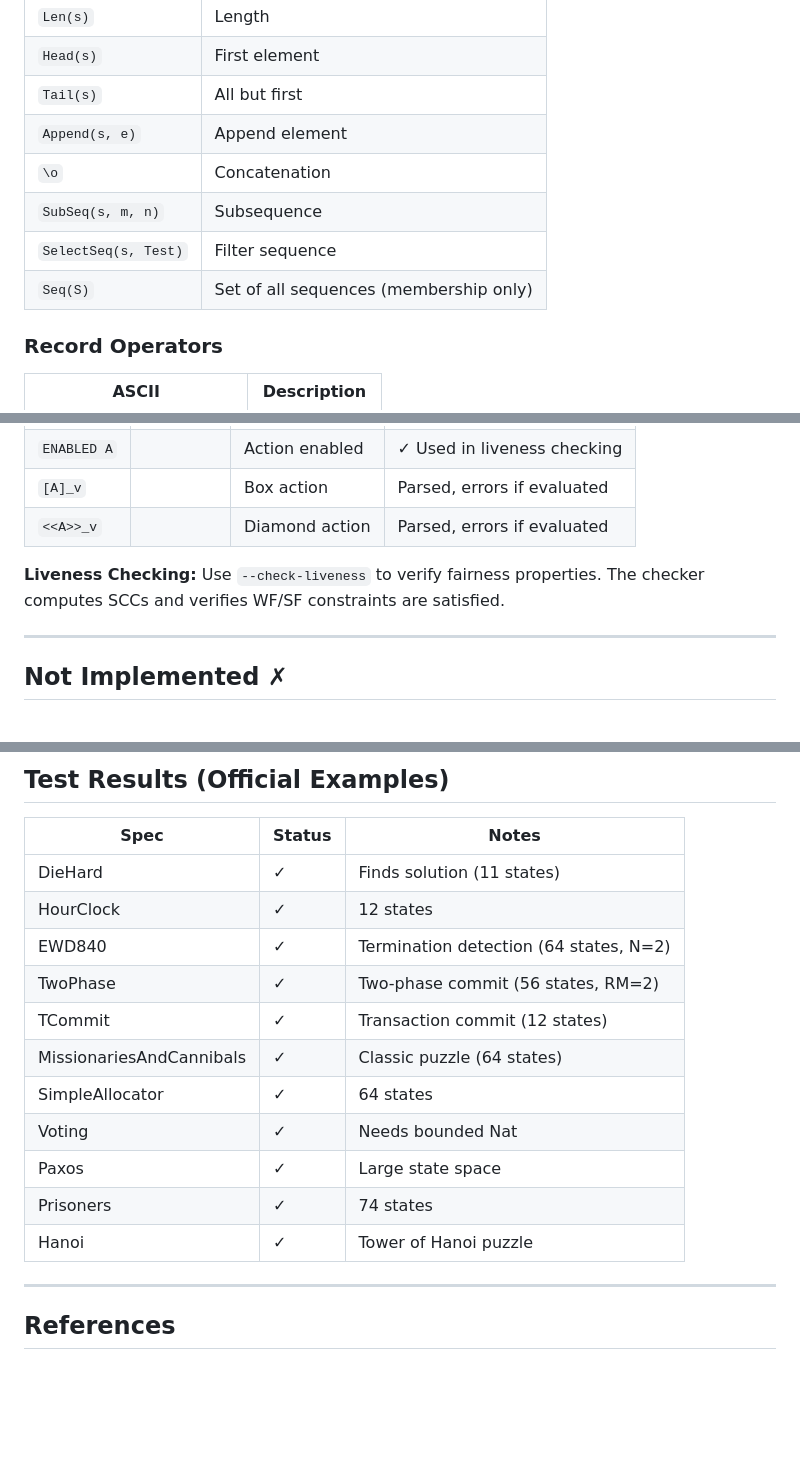
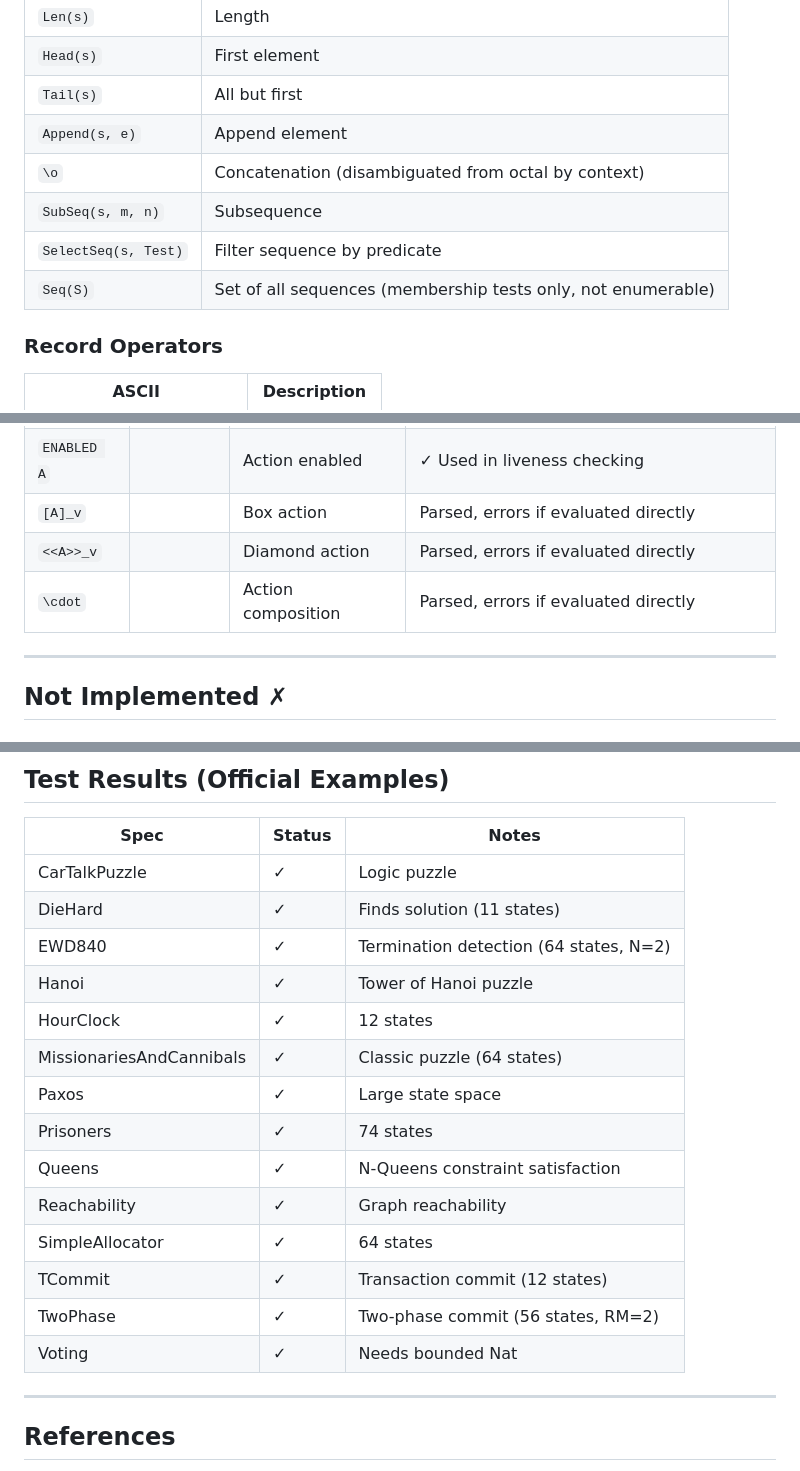
Before and after one commit to fabracht/tla-rs, a Markdown page: SYNTAX_STATUS.md, 3 parts joined by grey strips. Drawn GitHub-style; blank space fills up the shorter version.

```diff
--- a/SYNTAX_STATUS.md
+++ b/SYNTAX_STATUS.md
@@ -98,10 +98,10 @@ Cross-checked against:
 | `Head(s)` | First element |
 | `Tail(s)` | All but first |
 | `Append(s, e)` | Append element |
-| `\o` | Concatenation |
+| `\o` | Concatenation (disambiguated from octal by context) |
 | `SubSeq(s, m, n)` | Subsequence |
-| `SelectSeq(s, Test)` | Filter sequence |
-| `Seq(S)` | Set of all sequences (membership only) |
+| `SelectSeq(s, Test)` | Filter sequence by predicate |
+| `Seq(S)` | Set of all sequences (membership tests only, not enumerable) |
 
 ### Record Operators
 | ASCII | Description |
@@ -227,8 +216,7 @@ These operators are parsed into the AST but error at evaluation time. They can a
 | `ENABLED A` | | Action enabled | ✓ Used in liveness checking |
-| `[A]_v` | | Box action | Parsed, errors if evaluated |
-| `<<A>>_v` | | Diamond action | Parsed, errors if evaluated |
-
-**Liveness Checking:** Use `--check-liveness` to verify fairness properties. The checker computes SCCs and verifies WF/SF constraints are satisfied.
+| `[A]_v` | | Box action | Parsed, errors if evaluated directly |
+| `<<A>>_v` | | Diamond action | Parsed, errors if evaluated directly |
+| `\cdot` | | Action composition | Parsed, errors if evaluated directly |
 
 ---
 
@@ -321,17 +308,20 @@ These operators are parsed into the AST but error at evaluation time. They can a
 
 | Spec | Status | Notes |
 |------|--------|-------|
+| CarTalkPuzzle | ✓ | Logic puzzle |
 | DieHard | ✓ | Finds solution (11 states) |
+| EWD840 | ✓ | Termination detection (64 states, N=2) |
+| Hanoi | ✓ | Tower of Hanoi puzzle |
 | HourClock | ✓ | 12 states |
-| EWD840 | ✓ | Termination detection (64 states, N=2) |
-| TwoPhase | ✓ | Two-phase commit (56 states, RM=2) |
-| TCommit | ✓ | Transaction commit (12 states) |
 | MissionariesAndCannibals | ✓ | Classic puzzle (64 states) |
-| SimpleAllocator | ✓ | 64 states |
-| Voting | ✓ | Needs bounded Nat |
 | Paxos | ✓ | Large state space |
 | Prisoners | ✓ | 74 states |
-| Hanoi | ✓ | Tower of Hanoi puzzle |
+| Queens | ✓ | N-Queens constraint satisfaction |
+| Reachability | ✓ | Graph reachability |
+| SimpleAllocator | ✓ | 64 states |
+| TCommit | ✓ | Transaction commit (12 states) |
+| TwoPhase | ✓ | Two-phase commit (56 states, RM=2) |
+| Voting | ✓ | Needs bounded Nat |
 
 ---
 
```
Also changed, not shown: other parts of SYNTAX_STATUS.md (+27 -39 lines), README.md (+15 -28 lines).
